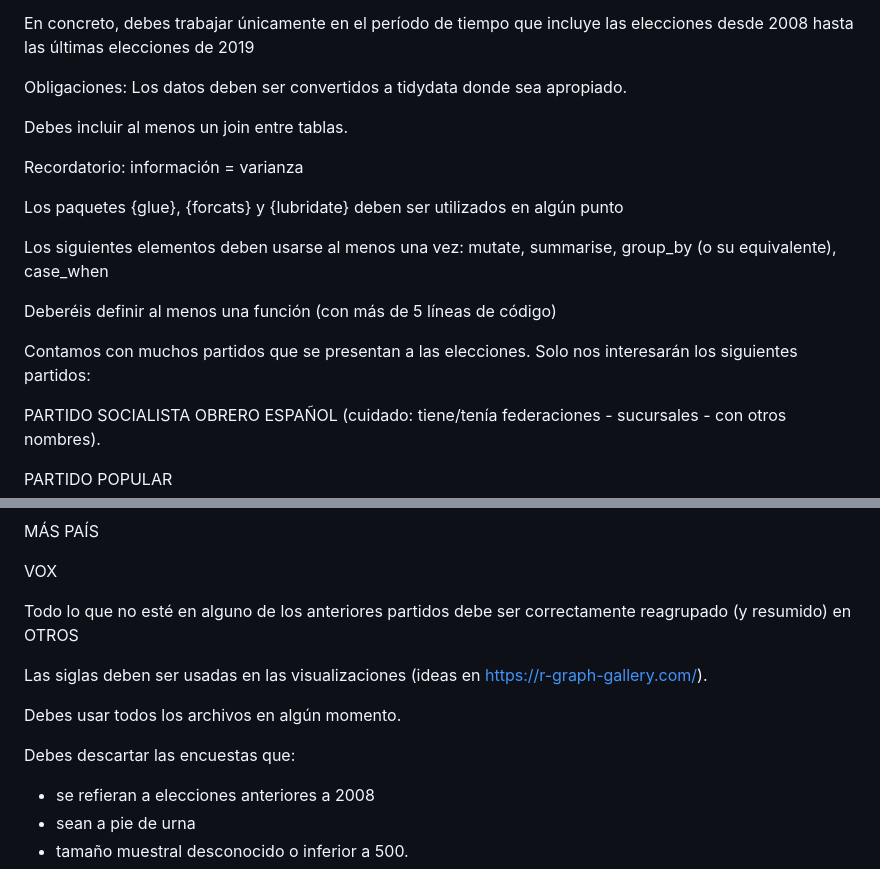
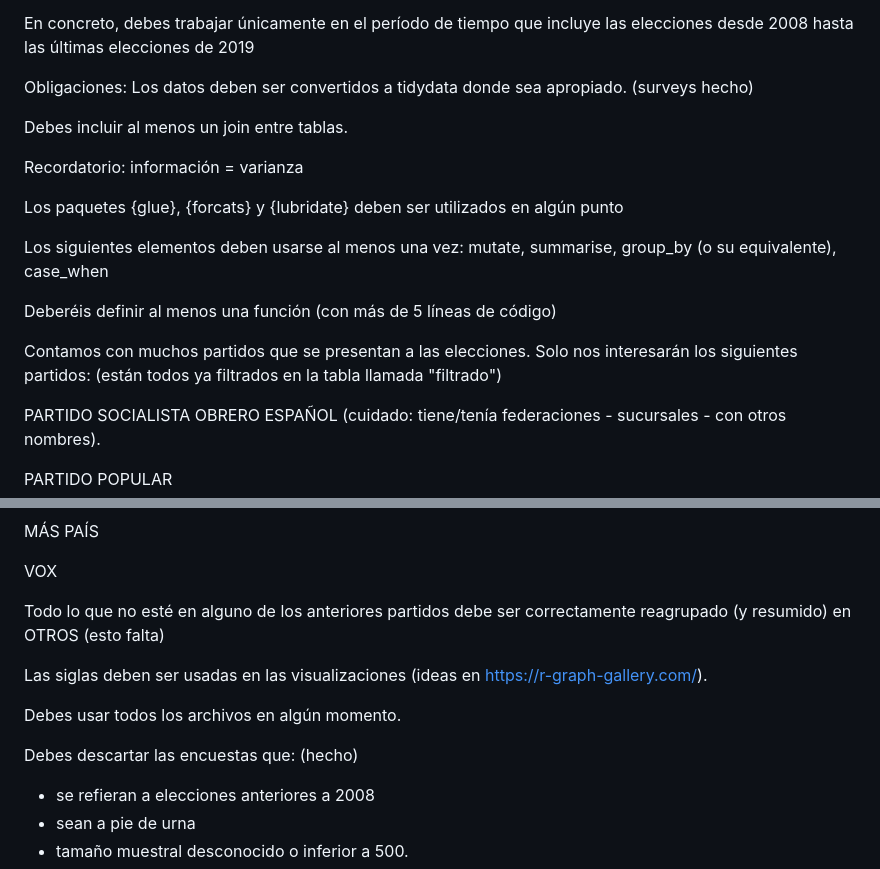
Before and after one commit to izan-01/Trabajo-Software, a Markdown page: README.md, 2 parts joined by grey strips. Rendered like a GitHub page.

Commit message:
leeros el readme de nuevo coño

```diff
--- a/README.md
+++ b/README.md
@@ -15,7 +15,7 @@ El objetivo de la entrega es realizar un análisis de los datos electorales, lle
 En concreto, debes trabajar únicamente en el período de tiempo que incluye las elecciones desde 2008 hasta las últimas elecciones de 2019
 
 Obligaciones:
-Los datos deben ser convertidos a tidydata donde sea apropiado.
+Los datos deben ser convertidos a tidydata donde sea apropiado. (surveys hecho)
 
 Debes incluir al menos un join entre tablas.
 
@@ -27,7 +27,7 @@ Los siguientes elementos deben usarse al menos una vez: mutate, summarise, group
 
 Deberéis definir al menos una función (con más de 5 líneas de código)
 
-Contamos con muchos partidos que se presentan a las elecciones. Solo nos interesarán los siguientes partidos:
+Contamos con muchos partidos que se presentan a las elecciones. Solo nos interesarán los siguientes partidos: (están todos ya filtrados en la tabla llamada "filtrado")
 
 PARTIDO SOCIALISTA OBRERO ESPAÑOL (cuidado: tiene/tenía federaciones - sucursales - con otros nombres).
 
@@ -51,13 +51,13 @@ MÁS PAÍS
 
 VOX
 
-Todo lo que no esté en alguno de los anteriores partidos debe ser correctamente reagrupado (y resumido) en OTROS
+Todo lo que no esté en alguno de los anteriores partidos debe ser correctamente reagrupado (y resumido) en OTROS (esto falta)
 
 Las siglas deben ser usadas en las visualizaciones (ideas en https://r-graph-gallery.com/).
 
 Debes usar todos los archivos en algún momento.
 
-Debes descartar las encuestas que:
+Debes descartar las encuestas que: (hecho)
 
 -   se refieran a elecciones anteriores a 2008
 -   sean a pie de urna
```
